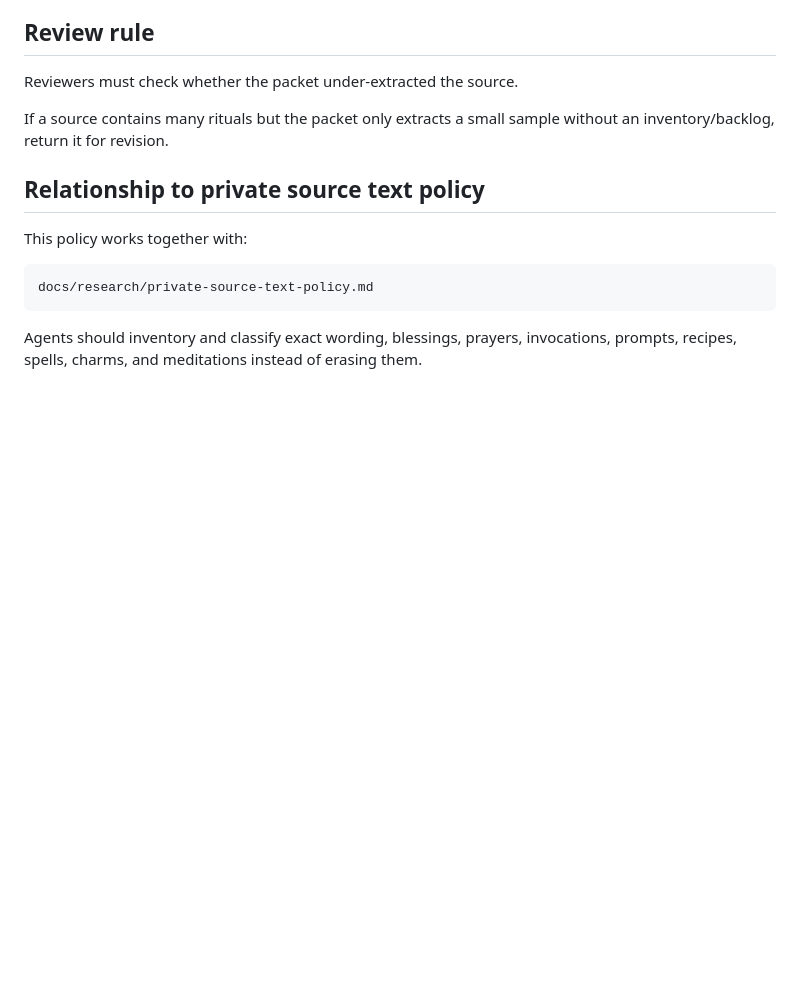
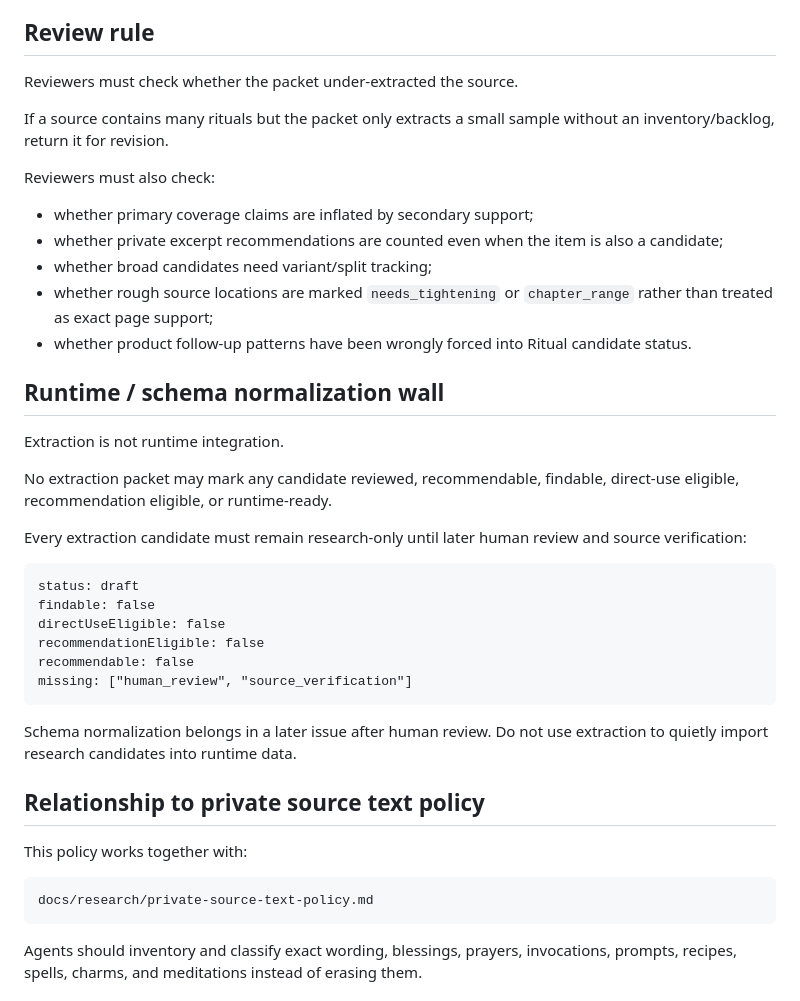
Before and after one commit to coloradotim/moon-and-table, a Markdown page: docs/research/extraction-depth-policy.md, the part around one of its changes. Drawn GitHub-style; blank space fills up the shorter version.

````diff
--- a/docs/research/extraction-depth-policy.md
+++ b/docs/research/extraction-depth-policy.md
@@ -115,6 +186,33 @@ Reviewers must check whether the packet under-extracted the source.
 
 If a source contains many rituals but the packet only extracts a small sample without an inventory/backlog, return it for revision.
 
+Reviewers must also check:
+
+- whether primary coverage claims are inflated by secondary support;
+- whether private excerpt recommendations are counted even when the item is also a candidate;
+- whether broad candidates need variant/split tracking;
+- whether rough source locations are marked `needs_tightening` or `chapter_range` rather than treated as exact page support;
+- whether product follow-up patterns have been wrongly forced into Ritual candidate status.
+
+## Runtime / schema normalization wall
+
+Extraction is not runtime integration.
+
+No extraction packet may mark any candidate reviewed, recommendable, findable, direct-use eligible, recommendation eligible, or runtime-ready.
+
+Every extraction candidate must remain research-only until later human review and source verification:
+
+```text
+status: draft
+findable: false
+directUseEligible: false
+recommendationEligible: false
+recommendable: false
+missing: ["human_review", "source_verification"]
+```
+
+Schema normalization belongs in a later issue after human review. Do not use extraction to quietly import research candidates into runtime data.
+
 ## Relationship to private source text policy
 
 This policy works together with:
````
Also changed, not shown: other parts of docs/research/extraction-depth-policy.md (+73 -2 lines).
